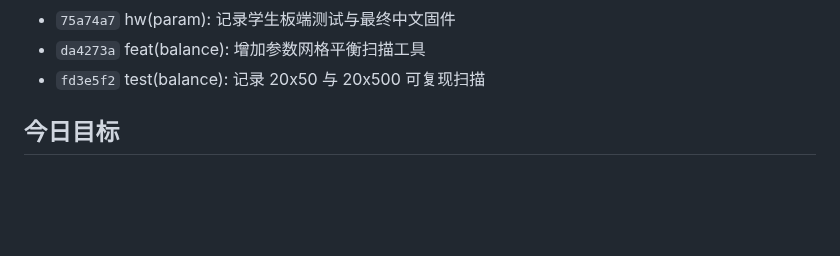
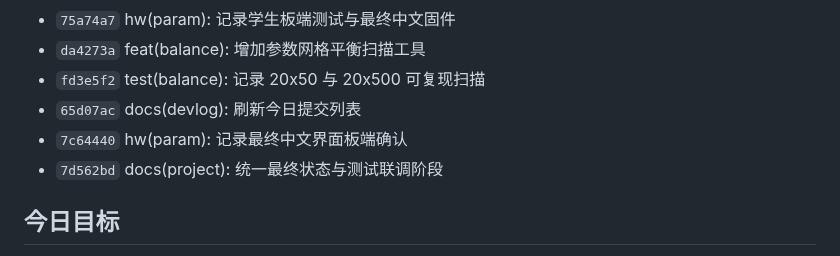
Before and after one commit to Soviet-i/geyi, a Markdown page: docs/devlog/2026-10-28.md, the part around the change. GitHub-like rendering; blank space fills up the shorter version.

Commit message:
docs(devlog): 刷新今日提交列表
背景: 最终中文界面确认、平衡扫描和文档收尾提交完成后，当天日志的自动提交区块需要包含新提交。
改动: 运行 new_devlog.py --update 刷新 docs/devlog/2026-10-28.md 的 AUTO:COMMITS 区块。
验证: check_devlog.py 4 个开发日、4 篇日志、0 个内容问题；10 天 gap 仍存在。
AI协作: 是(Claude Code)；agent 刷新自动列表；学生未逐行审阅，无人工修正。

```diff
--- a/docs/devlog/2026-10-28.md
+++ b/docs/devlog/2026-10-28.md
@@ -36,6 +36,9 @@
 - `75a74a7` hw(param): 记录学生板端测试与最终中文固件
 - `da4273a` feat(balance): 增加参数网格平衡扫描工具
 - `fd3e5f2` test(balance): 记录 20x50 与 20x500 可复现扫描
+- `65d07ac` docs(devlog): 刷新今日提交列表
+- `7c64440` hw(param): 记录最终中文界面板端确认
+- `7d562bd` docs(project): 统一最终状态与测试联调阶段
 <!-- AUTO:COMMITS:END -->
 
 ## 今日目标
```
